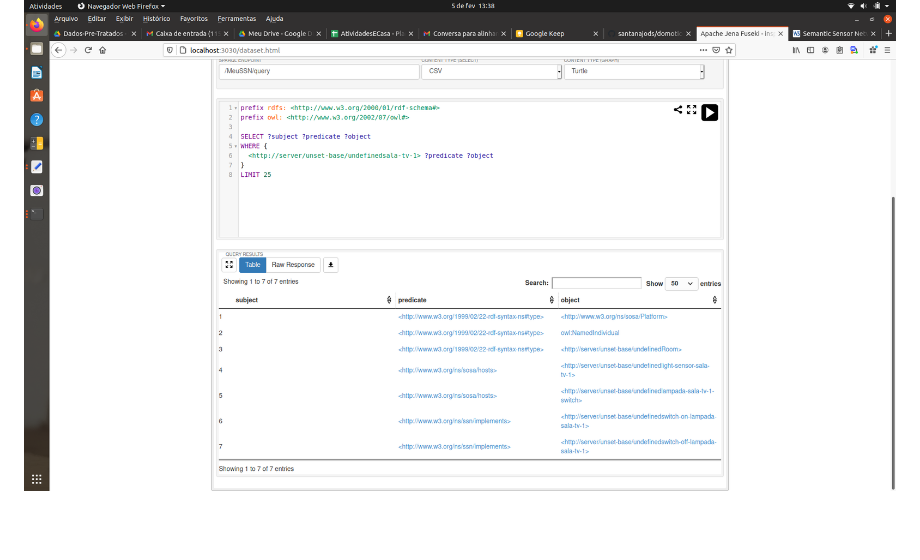
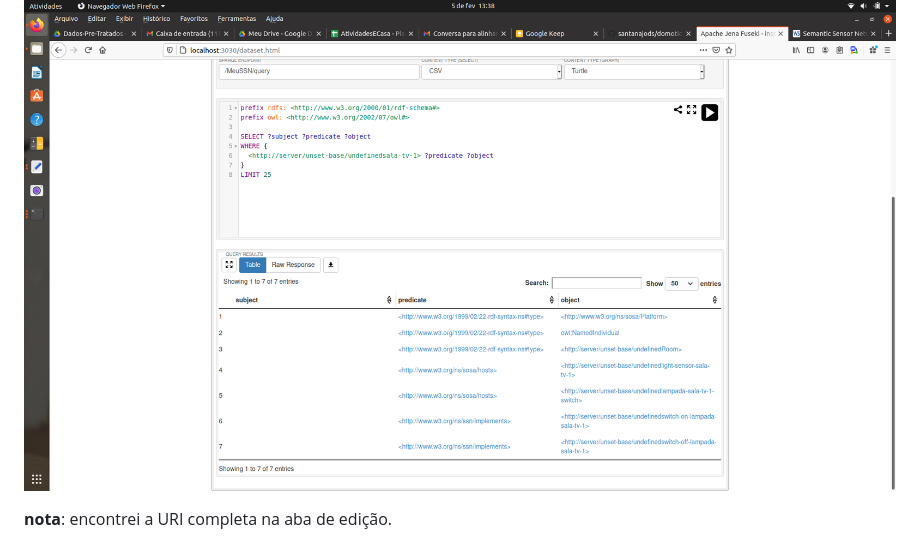
Before and after one commit to FNakano/Gestao, a Markdown page: CarregarSSNeSOSA.md, the part around the change. Drawn GitHub-style; blank space fills up the shorter version.

```diff
--- a/CarregarSSNeSOSA.md
+++ b/CarregarSSNeSOSA.md
@@ -49,3 +49,5 @@ INSERT DATA{
 [Captura da tela com execução do comando](Imagens/Captura%20de%20tela%20de%202021-02-05%2013-24-25.png)
 
 ![Captura da tela consultando na interface com usuário](/Imagens/Captura%20de%20tela%20de%202021-02-05%2013-38-55.png)
+
+**nota**: encontrei a URI completa na aba de edição.
```
Also changed, not shown: SSNeSOSA-Dados.md (added, +98 -0 lines), Imagens/SSNexemploDoDHT22-doTurtle-comCapabilities.png (added), Imagens/SSNexemploDoDHT22-doTurtle-comCapabilitiesEOutrosExemplos.png (added), Imagens/SSNexemploDoDHT22-doTurtle.png (added), 1 other file.
